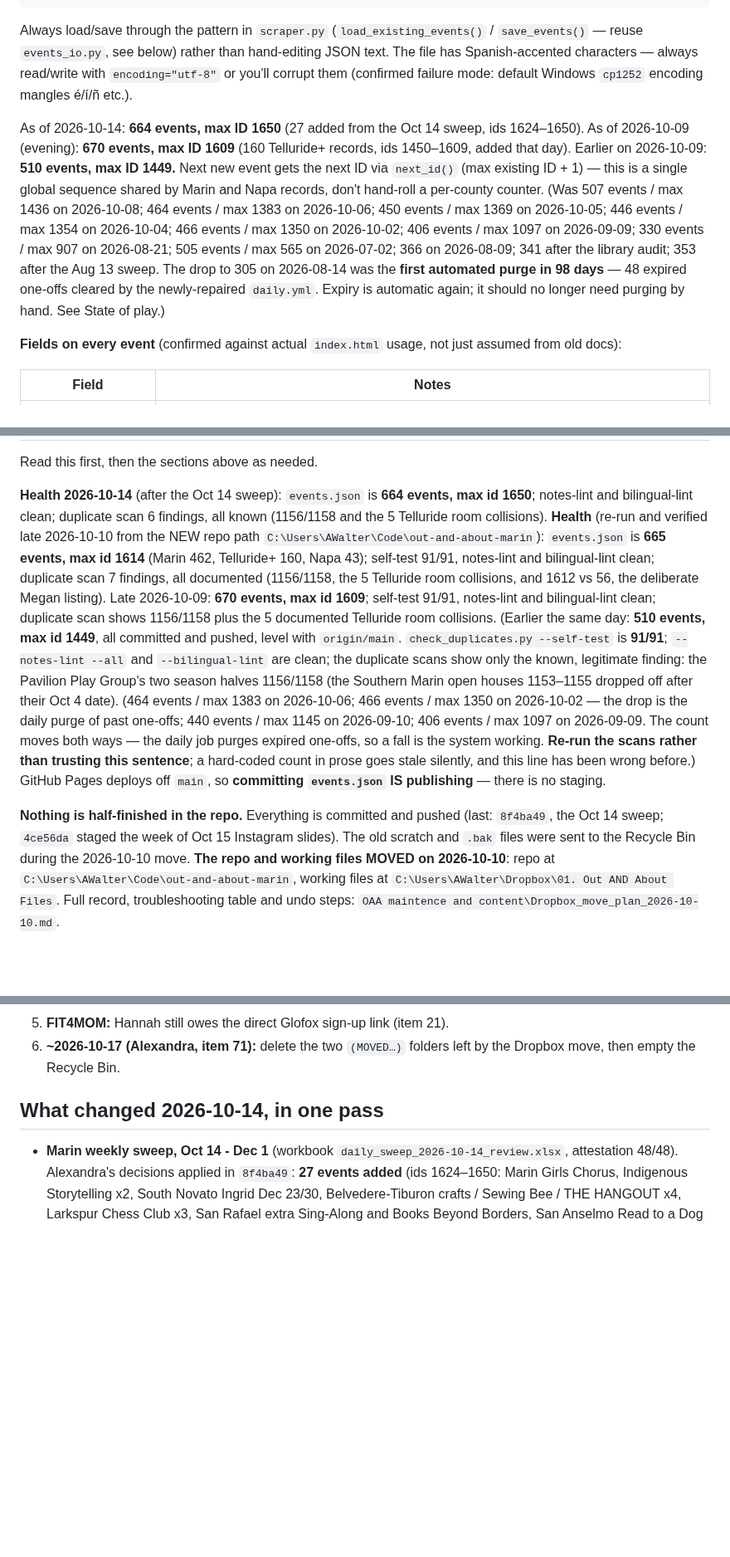
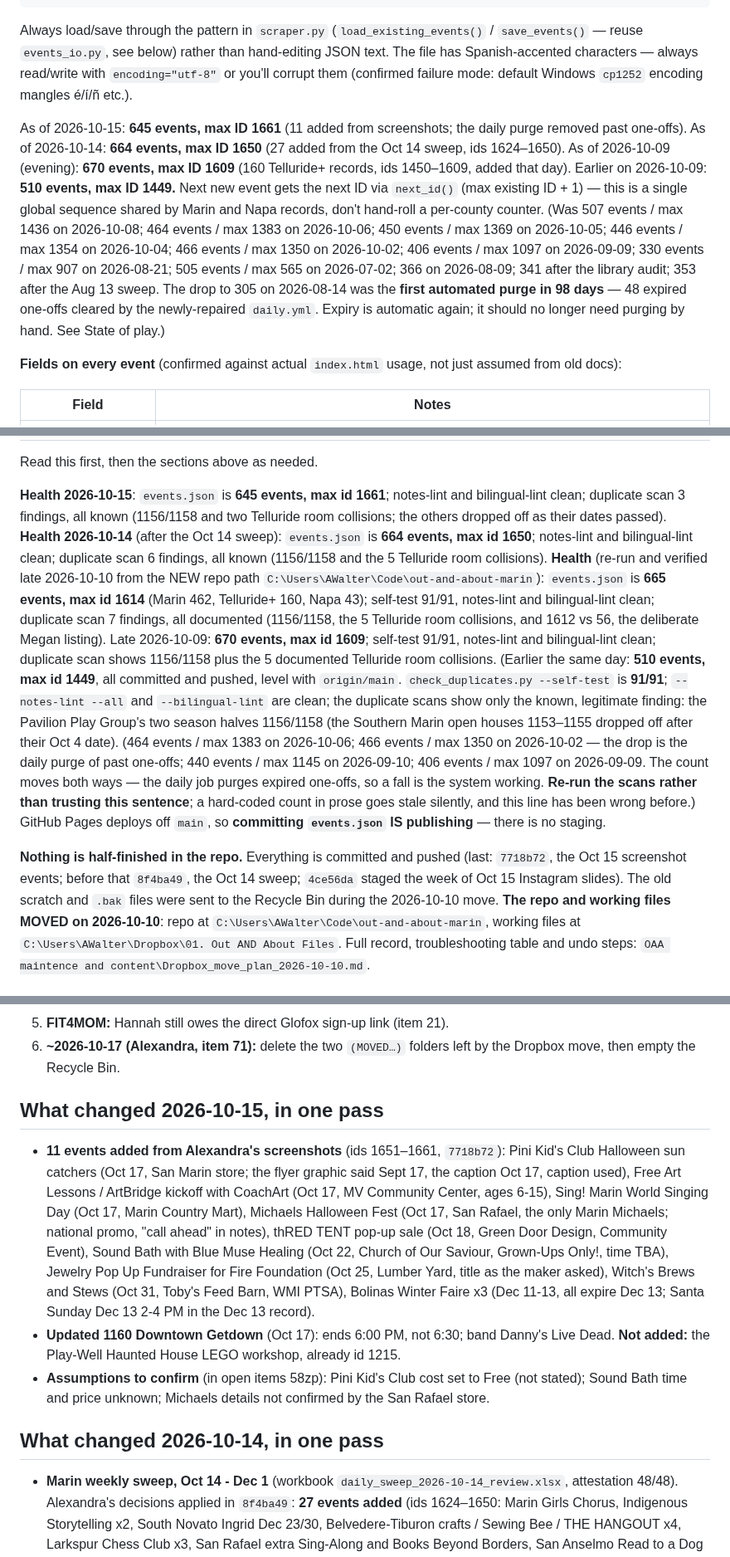
Before and after one commit to outandaboutmarin/out-and-about-marin, a Markdown page: CLAUDE.md, 3 parts joined by grey strips. Shown at 83% size. Drawn GitHub-style; blank space fills up the shorter version.

Commit message:
Docs: Oct 15 screenshot events and state of play
Co-Authored-By: Claude Opus 5.5 <noreply@anthropic.com>

````diff
--- a/CLAUDE.md
+++ b/CLAUDE.md
@@ -83,7 +83,7 @@ File is a JSON object, **not** a flat array:
 ```
 Always load/save through the pattern in `scraper.py` (`load_existing_events()` / `save_events()` — reuse `events_io.py`, see below) rather than hand-editing JSON text. The file has Spanish-accented characters — always read/write with `encoding="utf-8"` or you'll corrupt them (confirmed failure mode: default Windows `cp1252` encoding mangles é/í/ñ etc.).
 
-As of 2026-10-14: **664 events, max ID 1650** (27 added from the Oct 14 sweep, ids 1624–1650). As of 2026-10-09 (evening): **670 events, max ID 1609** (160 Telluride+ records, ids 1450–1609, added that day). Earlier on 2026-10-09: **510 events, max ID 1449.** Next new event gets the next ID via `next_id()` (max existing ID + 1) — this is a single global sequence shared by Marin and Napa records, don't hand-roll a per-county counter. (Was 507 events / max 1436 on 2026-10-08; 464 events / max 1383 on 2026-10-06; 450 events / max 1369 on 2026-10-05; 446 events / max 1354 on 2026-10-04; 466 events / max 1350 on 2026-10-02; 406 events / max 1097 on 2026-09-09; 330 events / max 907 on 2026-08-21; 505 events / max 565 on 2026-07-02; 366 on 2026-08-09; 341 after the library audit; 353 after the Aug 13 sweep. The drop to 305 on 2026-08-14 was the **first automated purge in 98 days** — 48 expired one-offs cleared by the newly-repaired `daily.yml`. Expiry is automatic again; it should no longer need purging by hand. See State of play.)
+As of 2026-10-15: **645 events, max ID 1661** (11 added from screenshots; the daily purge removed past one-offs). As of 2026-10-14: **664 events, max ID 1650** (27 added from the Oct 14 sweep, ids 1624–1650). As of 2026-10-09 (evening): **670 events, max ID 1609** (160 Telluride+ records, ids 1450–1609, added that day). Earlier on 2026-10-09: **510 events, max ID 1449.** Next new event gets the next ID via `next_id()` (max existing ID + 1) — this is a single global sequence shared by Marin and Napa records, don't hand-roll a per-county counter. (Was 507 events / max 1436 on 2026-10-08; 464 events / max 1383 on 2026-10-06; 450 events / max 1369 on 2026-10-05; 446 events / max 1354 on 2026-10-04; 466 events / max 1350 on 2026-10-02; 406 events / max 1097 on 2026-09-09; 330 events / max 907 on 2026-08-21; 505 events / max 565 on 2026-07-02; 366 on 2026-08-09; 341 after the library audit; 353 after the Aug 13 sweep. The drop to 305 on 2026-08-14 was the **first automated purge in 98 days** — 48 expired one-offs cleared by the newly-repaired `daily.yml`. Expiry is automatic again; it should no longer need purging by hand. See State of play.)
 
 **Fields on every event** (confirmed against actual `index.html` usage, not just assumed from old docs):
 
@@ -894,7 +894,7 @@ A separate reference dataset reachable from the Resources screen. **Not part of
 
 Read this first, then the sections above as needed.
 
-**Health 2026-10-14** (after the Oct 14 sweep): `events.json` is **664 events, max id 1650**; notes-lint and bilingual-lint clean; duplicate scan 6 findings, all known (1156/1158 and the 5 Telluride room collisions). **Health** (re-run and verified late 2026-10-10 from the NEW repo path `C:\Users\AWalter\Code\out-and-about-marin`): `events.json` is **665 events, max id 1614** (Marin 462, Telluride+ 160, Napa 43); self-test 91/91, notes-lint and bilingual-lint clean; duplicate scan 7 findings, all documented (1156/1158, the 5 Telluride room collisions, and 1612 vs 56, the deliberate Megan listing). Late 2026-10-09: **670 events, max id 1609**; self-test 91/91, notes-lint and bilingual-lint clean; duplicate scan shows 1156/1158 plus the 5 documented Telluride room collisions. (Earlier the same day: **510 events,
+**Health 2026-10-15**: `events.json` is **645 events, max id 1661**; notes-lint and bilingual-lint clean; duplicate scan 3 findings, all known (1156/1158 and two Telluride room collisions; the others dropped off as their dates passed). **Health 2026-10-14** (after the Oct 14 sweep): `events.json` is **664 events, max id 1650**; notes-lint and bilingual-lint clean; duplicate scan 6 findings, all known (1156/1158 and the 5 Telluride room collisions). **Health** (re-run and verified late 2026-10-10 from the NEW repo path `C:\Users\AWalter\Code\out-and-about-marin`): `events.json` is **665 events, max id 1614** (Marin 462, Telluride+ 160, Napa 43); self-test 91/91, notes-lint and bilingual-lint clean; duplicate scan 7 findings, all documented (1156/1158, the 5 Telluride room collisions, and 1612 vs 56, the deliberate Megan listing). Late 2026-10-09: **670 events, max id 1609**; self-test 91/91, notes-lint and bilingual-lint clean; duplicate scan shows 1156/1158 plus the 5 documented Telluride room collisions. (Earlier the same day: **510 events,
 max id 1449**, all committed and pushed, level with `origin/main`.
 `check_duplicates.py --self-test` is **91/91**; `--notes-lint --all` and `--bilingual-lint` are
 clean; the duplicate scans show only the known, legitimate finding: the Pavilion Play Group's two
@@ -905,7 +905,7 @@ rather than trusting this sentence**; a hard-coded count in prose goes stale sil
 line has been wrong before.) GitHub Pages deploys off `main`, so **committing `events.json` IS
 publishing** — there is no staging.
 
-**Nothing is half-finished in the repo.** Everything is committed and pushed (last: `8f4ba49`, the Oct 14 sweep; `4ce56da` staged the week of Oct 15 Instagram slides). The old scratch and `.bak`
+**Nothing is half-finished in the repo.** Everything is committed and pushed (last: `7718b72`, the Oct 15 screenshot events; before that `8f4ba49`, the Oct 14 sweep; `4ce56da` staged the week of Oct 15 Instagram slides). The old scratch and `.bak`
 files were sent to the Recycle Bin during the 2026-10-10 move. **The repo and working files MOVED on 2026-10-10**: repo at
 `C:\Users\AWalter\Code\out-and-about-marin`, working files at `C:\Users\AWalter\Dropbox\01. Out AND About Files`. Full
 record, troubleshooting table and undo steps: `OAA maintence and content\Dropbox_move_plan_2026-10-10.md`.
@@ -924,6 +924,21 @@ The live to-do list is `open_items.md` / the dashboard (https://claude.ai/artifa
 4. **Item 58**, events needing one fact each, including 58zf (is Asian Box's kids-eat-free deal real?).
 5. **FIT4MOM:** Hannah still owes the direct Glofox sign-up link (item 21).
 6. **~2026-10-17 (Alexandra, item 71):** delete the two `(MOVED…)` folders left by the Dropbox move, then empty the Recycle Bin.
+
+## What changed 2026-10-15, in one pass
+
+- **11 events added from Alexandra's screenshots** (ids 1651–1661, `7718b72`): Pini Kid's Club Halloween sun catchers
+  (Oct 17, San Marin store; the flyer graphic said Sept 17, the caption Oct 17, caption used), Free Art Lessons / ArtBridge
+  kickoff with CoachArt (Oct 17, MV Community Center, ages 6-15), Sing! Marin World Singing Day (Oct 17, Marin Country
+  Mart), Michaels Halloween Fest (Oct 17, San Rafael, the only Marin Michaels; national promo, "call ahead" in notes),
+  thRED TENT pop-up sale (Oct 18, Green Door Design, Community Event), Sound Bath with Blue Muse Healing (Oct 22, Church
+  of Our Saviour, Grown-Ups Only!, time TBA), Jewelry Pop Up Fundraiser for Fire Foundation (Oct 25, Lumber Yard, title
+  as the maker asked), Witch's Brews and Stews (Oct 31, Toby's Feed Barn, WMI PTSA), Bolinas Winter Faire x3 (Dec 11-13,
+  all expire Dec 13; Santa Sunday Dec 13 2-4 PM in the Dec 13 record).
+- **Updated 1160 Downtown Getdown** (Oct 17): ends 6:00 PM, not 6:30; band Danny's Live Dead. **Not added:** the Play-Well
+  Haunted House LEGO workshop, already id 1215.
+- **Assumptions to confirm** (in open items 58zp): Pini Kid's Club cost set to Free (not stated); Sound Bath time and price
+  unknown; Michaels details not confirmed by the San Rafael store.
 
 ## What changed 2026-10-14, in one pass
 
````
Also changed, not shown: other parts of CLAUDE.md (+1 -1 lines).
